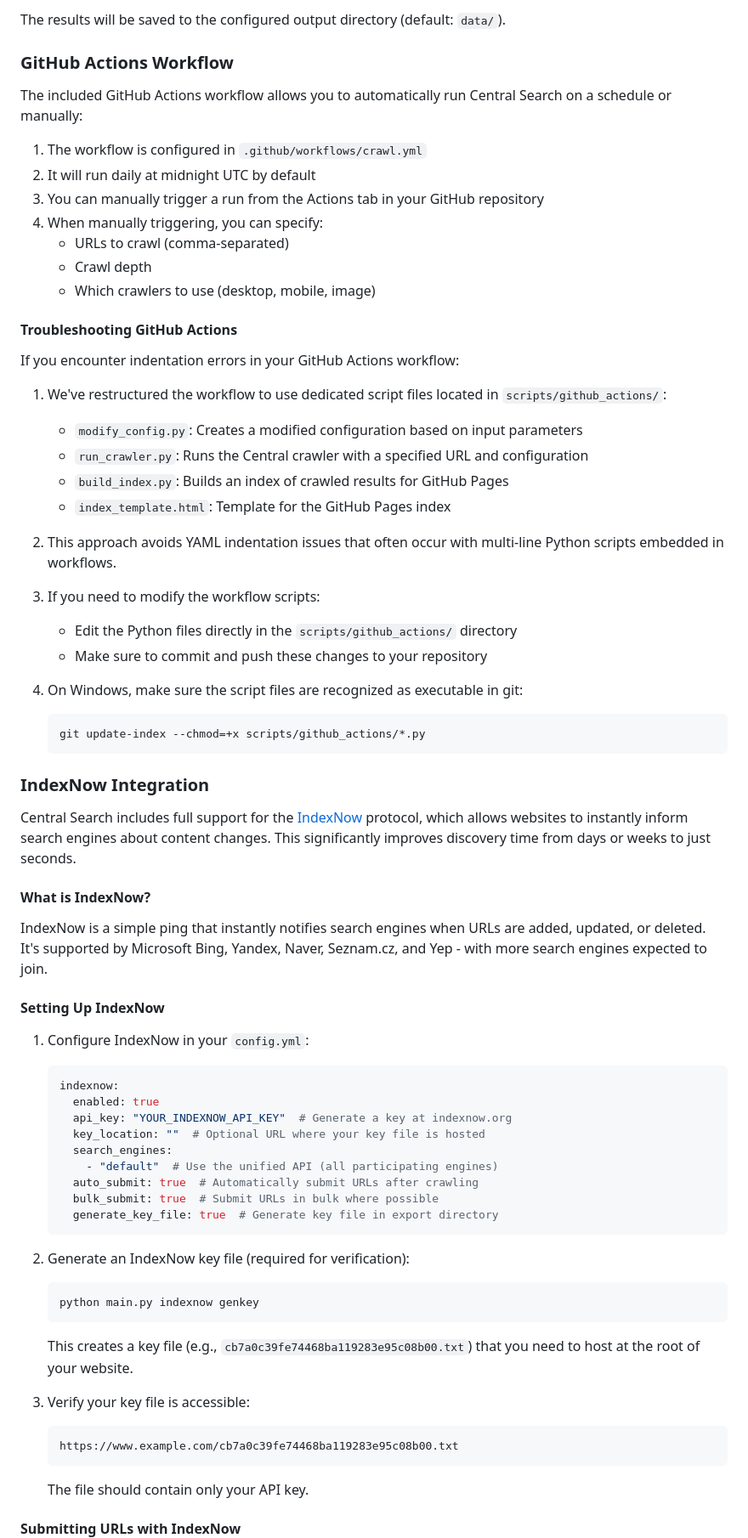
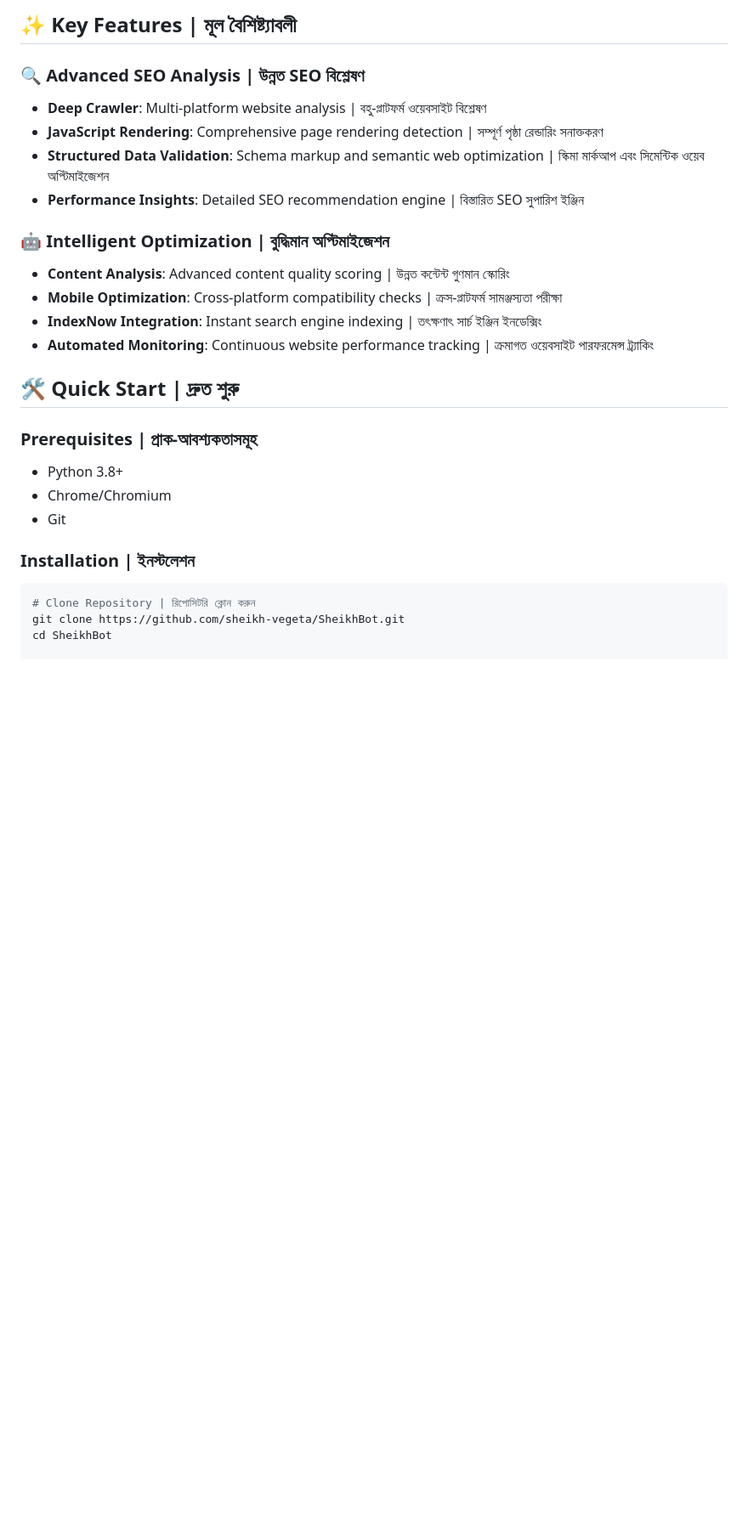
Before and after one commit to sheikh-vegeta/SheikhBot, a Markdown page: README.md, the part around the change printed below. Shown: that part at 85% size. GitHub-like rendering; blank space fills up the shorter version.

````diff
--- a/README.md
+++ b/README.md
@@ -42,74 +35,29 @@ python main.py crawl https://example.com
 ```
 
-The results will be saved to the configured output directory (default: `data/`).
+## ✨ Key Features | মূল বৈশিষ্ট্যাবলী
 
-### GitHub Actions Workflow
+### 🔍 Advanced SEO Analysis | উন্নত SEO বিশ্লেষণ
+- **Deep Crawler**: Multi-platform website analysis | বহু-প্লাটফর্ম ওয়েবসাইট বিশ্লেষণ
+- **JavaScript Rendering**: Comprehensive page rendering detection | সম্পূর্ণ পৃষ্ঠা রেন্ডারিং সনাক্তকরণ
+- **Structured Data Validation**: Schema markup and semantic web optimization | স্কিমা মার্কআপ এবং সিমেন্টিক ওয়েব অপ্টিমাইজেশন
+- **Performance Insights**: Detailed SEO recommendation engine | বিস্তারিত SEO সুপারিশ ইঞ্জিন
 
-The included GitHub Actions workflow allows you to automatically run Central Search on a schedule or manually:
+### 🤖 Intelligent Optimization | বুদ্ধিমান অপ্টিমাইজেশন
+- **Content Analysis**: Advanced content quality scoring | উন্নত কন্টেন্ট গুণমান স্কোরিং
+- **Mobile Optimization**: Cross-platform compatibility checks | ক্রস-প্লাটফর্ম সামঞ্জস্যতা পরীক্ষা
+- **IndexNow Integration**: Instant search engine indexing | তৎক্ষণাৎ সার্চ ইঞ্জিন ইনডেক্সিং
+- **Automated Monitoring**: Continuous website performance tracking | ক্রমাগত ওয়েবসাইট পারফরমেন্স ট্র্যাকিং
 
-1. The workflow is configured in `.github/workflows/crawl.yml`
-2. It will run daily at midnight UTC by default
-3. You can manually trigger a run from the Actions tab in your GitHub repository
-4. When manually triggering, you can specify:
-   - URLs to crawl (comma-separated)
-   - Crawl depth
-   - Which crawlers to use (desktop, mobile, image)
+## 🛠️ Quick Start | দ্রুত শুরু
 
-#### Troubleshooting GitHub Actions
+### Prerequisites | প্রাক-আবশ্যকতাসমূহ
+- Python 3.8+
+- Chrome/Chromium
+- Git
 
-If you encounter indentation errors in your GitHub Actions workflow:
+### Installation | ইনস্টলেশন
+```bash
+# Clone Repository | রিপোসিটরি ক্লোন করুন
+git clone https://github.com/sheikh-vegeta/SheikhBot.git
+cd SheikhBot
 
-1. We've restructured the workflow to use dedicated script files located in `scripts/github_actions/`:
-   - `modify_config.py`: Creates a modified configuration based on input parameters
-   - `run_crawler.py`: Runs the Central crawler with a specified URL and configuration
-   - `build_index.py`: Builds an index of crawled results for GitHub Pages
-   - `index_template.html`: Template for the GitHub Pages index
-
-2. This approach avoids YAML indentation issues that often occur with multi-line Python scripts embedded in workflows.
-
-3. If you need to modify the workflow scripts:
-   - Edit the Python files directly in the `scripts/github_actions/` directory
-   - Make sure to commit and push these changes to your repository
-
-4. On Windows, make sure the script files are recognized as executable in git:
-   ```bash
-   git update-index --chmod=+x scripts/github_actions/*.py
-   ```
-
-### IndexNow Integration
-
-Central Search includes full support for the [IndexNow](https://www.indexnow.org/) protocol, which allows websites to instantly inform search engines about content changes. This significantly improves discovery time from days or weeks to just seconds.
-
-#### What is IndexNow?
-
-IndexNow is a simple ping that instantly notifies search engines when URLs are added, updated, or deleted. It's supported by Microsoft Bing, Yandex, Naver, Seznam.cz, and Yep - with more search engines expected to join.
-
-#### Setting Up IndexNow
-
-1. Configure IndexNow in your `config.yml`:
-   ```yaml
-   indexnow:
-     enabled: true
-     api_key: "YOUR_INDEXNOW_API_KEY"  # Generate a key at indexnow.org
-     key_location: ""  # Optional URL where your key file is hosted
-     search_engines:
-       - "default"  # Use the unified API (all participating engines)
-     auto_submit: true  # Automatically submit URLs after crawling
-     bulk_submit: true  # Submit URLs in bulk where possible
-     generate_key_file: true  # Generate key file in export directory
-   ```
-
-2. Generate an IndexNow key file (required for verification):
-   ```bash
-   python main.py indexnow genkey
-   ```
-   This creates a key file (e.g., `cb7a0c39fe74468ba119283e95c08b00.txt`) that you need to host at the root of your website.
-
-3. Verify your key file is accessible:
-   ```
-   https://www.example.com/cb7a0c39fe74468ba119283e95c08b00.txt
-   ```
-   The file should contain only your API key.
-
-#### Submitting URLs with IndexNow
-
````
Also changed, not shown: other parts of README.md (+77 -122 lines).
